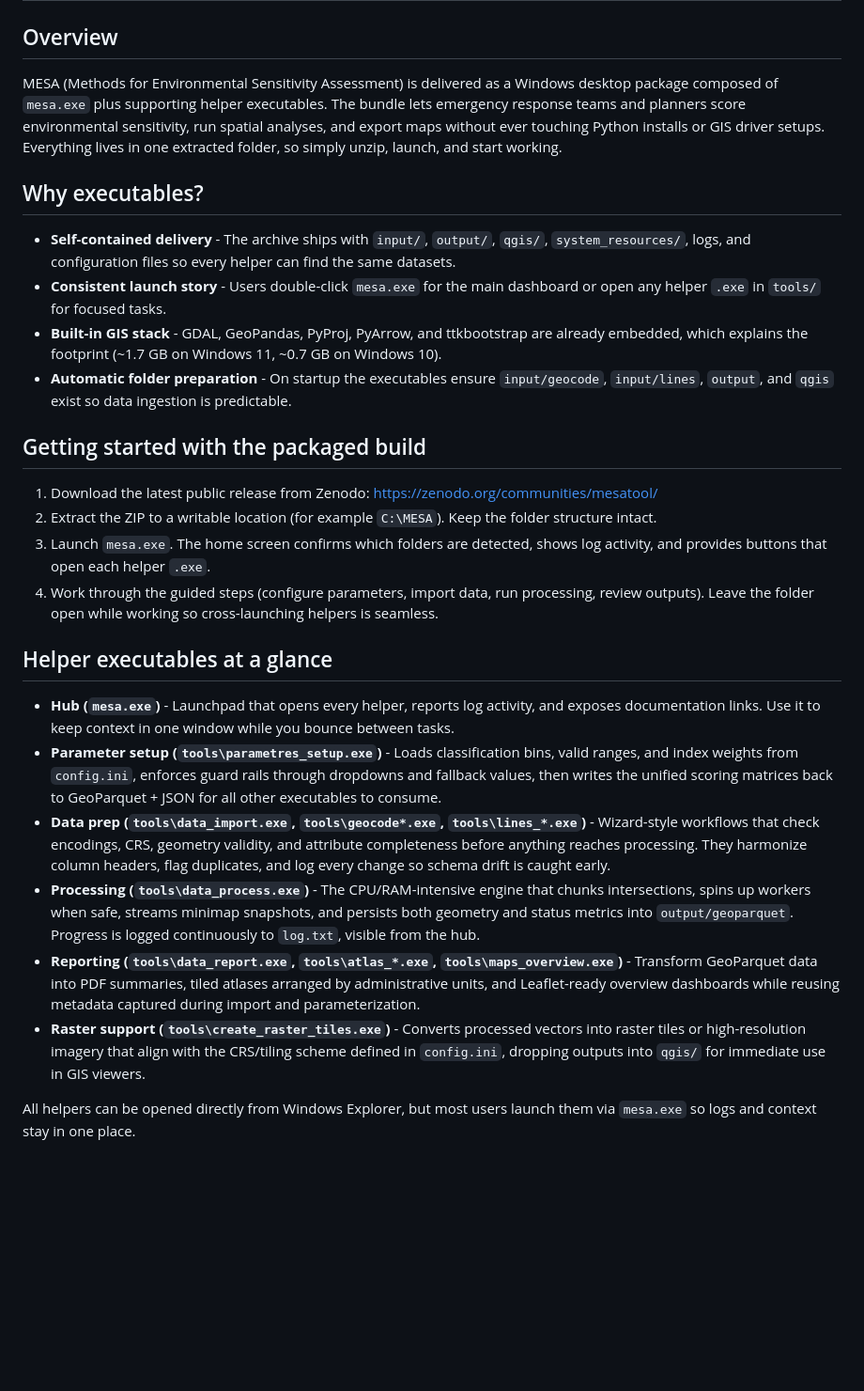
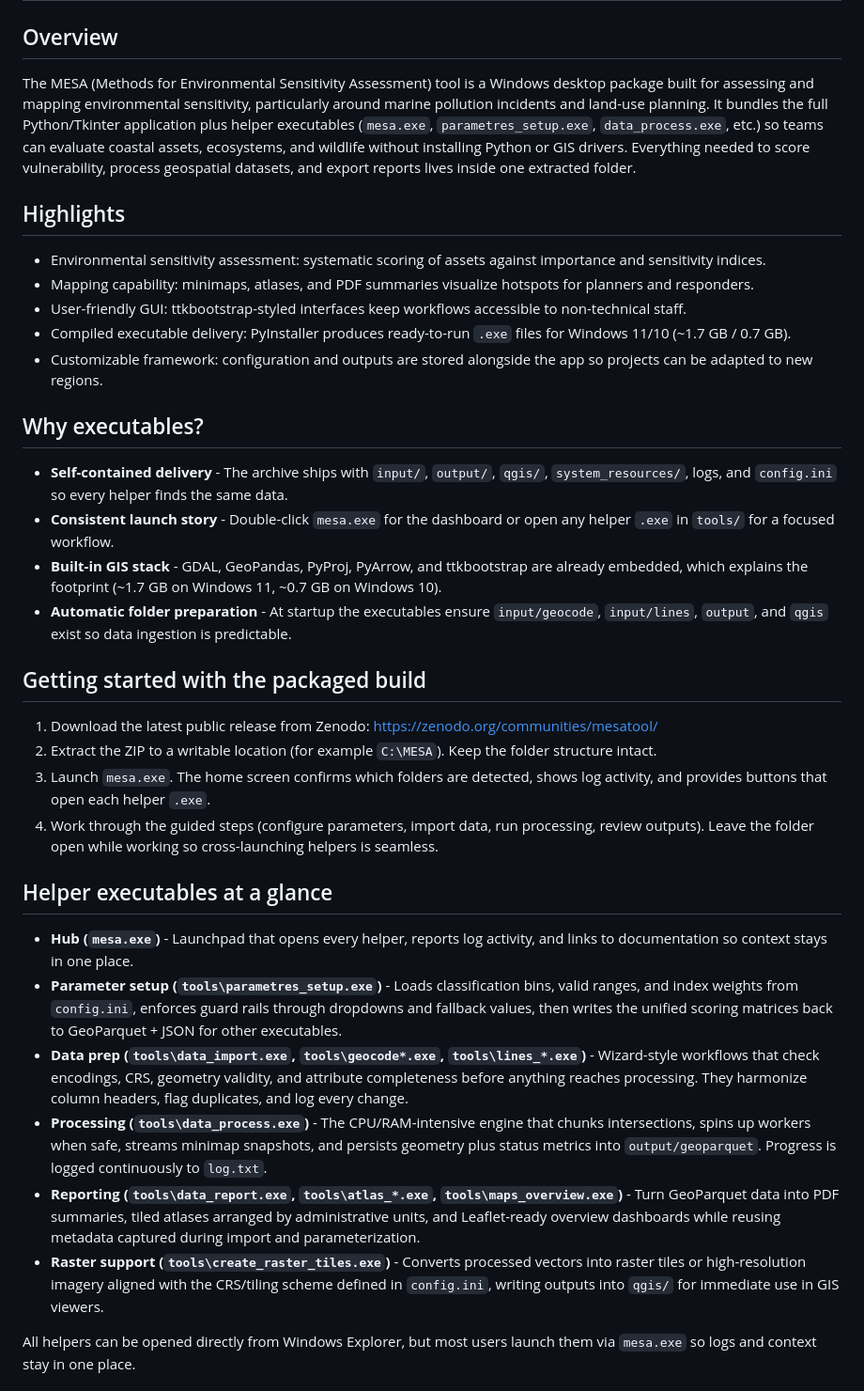
Before and after one commit to ragnvald/mesa, a Markdown page: code/README.md, the part around one of its changes. Shown at 94% size. Rendered like a GitHub page; blank space fills up the shorter version.

Commit message:
Updated with info from level above.

```diff
--- a/code/README.md
+++ b/code/README.md
@@ -1,13 +1,20 @@
 # MESA Tool (compiled distribution)
 
 ## Overview
-MESA (Methods for Environmental Sensitivity Assessment) is delivered as a Windows desktop package composed of `mesa.exe` plus supporting helper executables. The bundle lets emergency response teams and planners score environmental sensitivity, run spatial analyses, and export maps without ever touching Python installs or GIS driver setups. Everything lives in one extracted folder, so simply unzip, launch, and start working.
+The MESA (Methods for Environmental Sensitivity Assessment) tool is a Windows desktop package built for assessing and mapping environmental sensitivity, particularly around marine pollution incidents and land-use planning. It bundles the full Python/Tkinter application plus helper executables (`mesa.exe`, `parametres_setup.exe`, `data_process.exe`, etc.) so teams can evaluate coastal assets, ecosystems, and wildlife without installing Python or GIS drivers. Everything needed to score vulnerability, process geospatial datasets, and export reports lives inside one extracted folder.
+
+## Highlights
+- Environmental sensitivity assessment: systematic scoring of assets against importance and sensitivity indices.
+- Mapping capability: minimaps, atlases, and PDF summaries visualize hotspots for planners and responders.
+- User-friendly GUI: ttkbootstrap-styled interfaces keep workflows accessible to non-technical staff.
+- Compiled executable delivery: PyInstaller produces ready-to-run `.exe` files for Windows 11/10 (~1.7 GB / 0.7 GB).
+- Customizable framework: configuration and outputs are stored alongside the app so projects can be adapted to new regions.
 
 ## Why executables?
-- **Self-contained delivery** - The archive ships with `input/`, `output/`, `qgis/`, `system_resources/`, logs, and configuration files so every helper can find the same datasets.
-- **Consistent launch story** - Users double-click `mesa.exe` for the main dashboard or open any helper `.exe` in `tools/` for focused tasks.
+- **Self-contained delivery** - The archive ships with `input/`, `output/`, `qgis/`, `system_resources/`, logs, and `config.ini` so every helper finds the same data.
+- **Consistent launch story** - Double-click `mesa.exe` for the dashboard or open any helper `.exe` in `tools/` for a focused workflow.
 - **Built-in GIS stack** - GDAL, GeoPandas, PyProj, PyArrow, and ttkbootstrap are already embedded, which explains the footprint (~1.7 GB on Windows 11, ~0.7 GB on Windows 10).
-- **Automatic folder preparation** - On startup the executables ensure `input/geocode`, `input/lines`, `output`, and `qgis` exist so data ingestion is predictable.
+- **Automatic folder preparation** - At startup the executables ensure `input/geocode`, `input/lines`, `output`, and `qgis` exist so data ingestion is predictable.
 
 ## Getting started with the packaged build
 1. Download the latest public release from Zenodo: https://zenodo.org/communities/mesatool/
@@ -16,12 +23,12 @@ MESA (Methods for Environmental Sensitivity Assessment) is delivered as a Window
 4. Work through the guided steps (configure parameters, import data, run processing, review outputs). Leave the folder open while working so cross-launching helpers is seamless.
 
 ## Helper executables at a glance
-- **Hub (`mesa.exe`)** - Launchpad that opens every helper, reports log activity, and exposes documentation links. Use it to keep context in one window while you bounce between tasks.
-- **Parameter setup (`tools\parametres_setup.exe`)** - Loads classification bins, valid ranges, and index weights from `config.ini`, enforces guard rails through dropdowns and fallback values, then writes the unified scoring matrices back to GeoParquet + JSON for all other executables to consume.
-- **Data prep (`tools\data_import.exe`, `tools\geocode*.exe`, `tools\lines_*.exe`)** - Wizard-style workflows that check encodings, CRS, geometry validity, and attribute completeness before anything reaches processing. They harmonize column headers, flag duplicates, and log every change so schema drift is caught early.
-- **Processing (`tools\data_process.exe`)** - The CPU/RAM-intensive engine that chunks intersections, spins up workers when safe, streams minimap snapshots, and persists both geometry and status metrics into `output/geoparquet`. Progress is logged continuously to `log.txt`, visible from the hub.
-- **Reporting (`tools\data_report.exe`, `tools\atlas_*.exe`, `tools\maps_overview.exe`)** - Transform GeoParquet data into PDF summaries, tiled atlases arranged by administrative units, and Leaflet-ready overview dashboards while reusing metadata captured during import and parameterization.
-- **Raster support (`tools\create_raster_tiles.exe`)** - Converts processed vectors into raster tiles or high-resolution imagery that align with the CRS/tiling scheme defined in `config.ini`, dropping outputs into `qgis/` for immediate use in GIS viewers.
+- **Hub (`mesa.exe`)** - Launchpad that opens every helper, reports log activity, and links to documentation so context stays in one place.
+- **Parameter setup (`tools\parametres_setup.exe`)** - Loads classification bins, valid ranges, and index weights from `config.ini`, enforces guard rails through dropdowns and fallback values, then writes the unified scoring matrices back to GeoParquet + JSON for other executables.
+- **Data prep (`tools\data_import.exe`, `tools\geocode*.exe`, `tools\lines_*.exe`)** - Wizard-style workflows that check encodings, CRS, geometry validity, and attribute completeness before anything reaches processing. They harmonize column headers, flag duplicates, and log every change.
+- **Processing (`tools\data_process.exe`)** - The CPU/RAM-intensive engine that chunks intersections, spins up workers when safe, streams minimap snapshots, and persists geometry plus status metrics into `output/geoparquet`. Progress is logged continuously to `log.txt`.
+- **Reporting (`tools\data_report.exe`, `tools\atlas_*.exe`, `tools\maps_overview.exe`)** - Turn GeoParquet data into PDF summaries, tiled atlases arranged by administrative units, and Leaflet-ready overview dashboards while reusing metadata captured during import and parameterization.
+- **Raster support (`tools\create_raster_tiles.exe`)** - Converts processed vectors into raster tiles or high-resolution imagery aligned with the CRS/tiling scheme defined in `config.ini`, writing outputs into `qgis/` for immediate use in GIS viewers.
 
 All helpers can be opened directly from Windows Explorer, but most users launch them via `mesa.exe` so logs and context stay in one place.
 
```
Also changed, not shown: other parts of code/README.md (+3 -3 lines).
